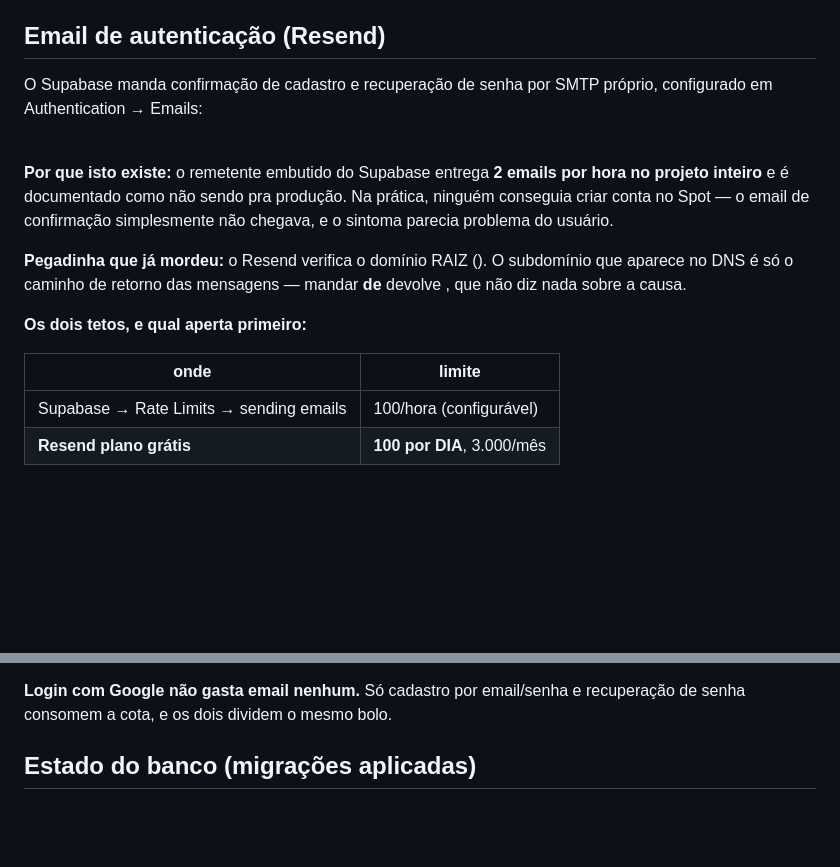
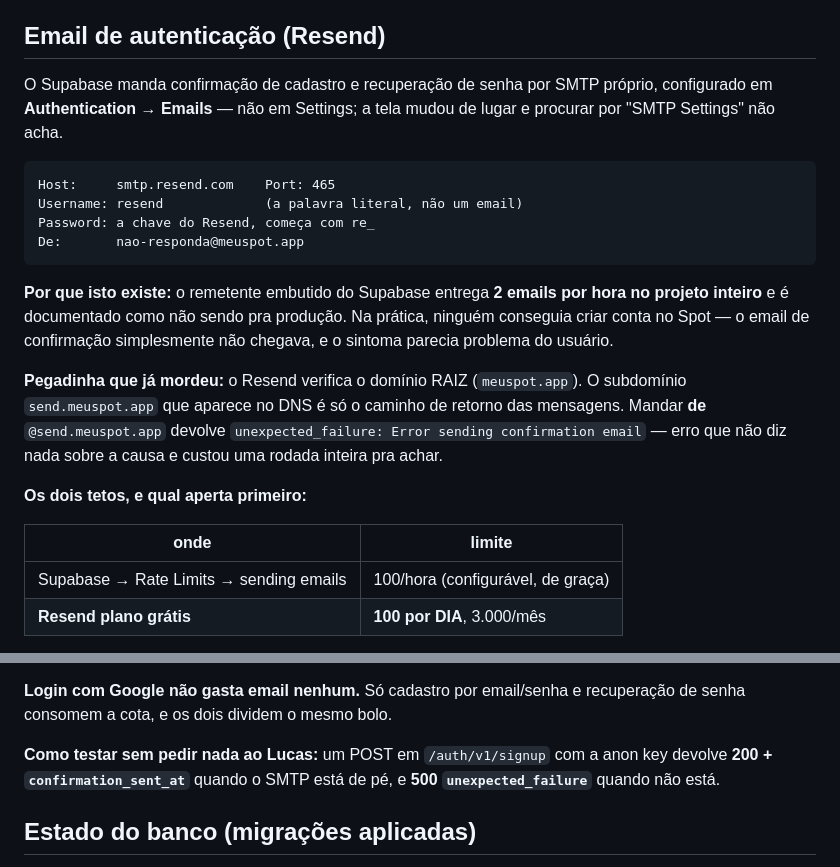
Before and after one commit to patriarchalucas-blip/SPOT, a Markdown page: CLAUDE.md, 2 parts joined by grey strips. Rendered like a GitHub page; blank space fills up the shorter version.

Commit message:
Conserta a secao de email, que entrou pela metade
O commit anterior passou o texto por um template literal dentro de um
comando de shell, e o shell comeu tudo que estava entre crases — sumiram
justamente os valores que importam: host, usuario, o dominio certo e o
erro exato. Sobrou um documento que parecia completo e nao era.

Licao pra mim: texto com crase, cifrao ou barra invertida nao passa pelo
shell. Escreve num arquivo e emenda por indice.

Co-Authored-By: Claude Opus 5 <noreply@anthropic.com>

````diff
--- a/CLAUDE.md
+++ b/CLAUDE.md
@@ -101,24 +101,31 @@ Motivo da existência: o visual original (fundo creme `#f4ede1` + serifada de al
 ## Email de autenticação (Resend)
 
 O Supabase manda confirmação de cadastro e recuperação de senha por SMTP
-próprio, configurado em Authentication → Emails:
+próprio, configurado em **Authentication → Emails** — não em Settings; a tela
+mudou de lugar e procurar por "SMTP Settings" não acha.
 
-\
+```
+Host:     smtp.resend.com    Port: 465
+Username: resend             (a palavra literal, não um email)
+Password: a chave do Resend, começa com re_
+De:       nao-responda@meuspot.app
+```
+
 **Por que isto existe:** o remetente embutido do Supabase entrega **2 emails
 por hora no projeto inteiro** e é documentado como não sendo pra produção. Na
 prática, ninguém conseguia criar conta no Spot — o email de confirmação
 simplesmente não chegava, e o sintoma parecia problema do usuário.
 
-**Pegadinha que já mordeu:** o Resend verifica o domínio RAIZ ().
-O subdomínio  que aparece no DNS é só o caminho de retorno
-das mensagens — mandar **de**  devolve
-, que não diz nada sobre
-a causa.
+**Pegadinha que já mordeu:** o Resend verifica o domínio RAIZ (`meuspot.app`).
+O subdomínio `send.meuspot.app` que aparece no DNS é só o caminho de retorno
+das mensagens. Mandar **de** `@send.meuspot.app` devolve
+`unexpected_failure: Error sending confirmation email` — erro que não diz nada
+sobre a causa e custou uma rodada inteira pra achar.
 
 **Os dois tetos, e qual aperta primeiro:**
 
 | onde | limite |
 |---|---|
-| Supabase → Rate Limits → sending emails | 100/hora (configurável) |
+| Supabase → Rate Limits → sending emails | 100/hora (configurável, de graça) |
 | **Resend plano grátis** | **100 por DIA**, 3.000/mês |
 
@@ -127,6 +134,10 @@
 
 **Login com Google não gasta email nenhum.** Só cadastro por email/senha e
 recuperação de senha consomem a cota, e os dois dividem o mesmo bolo.
+
+**Como testar sem pedir nada ao Lucas:** um POST em `/auth/v1/signup` com a
+anon key devolve **200 + `confirmation_sent_at`** quando o SMTP está de pé, e
+**500 `unexpected_failure`** quando não está.
 
 ## Estado do banco (migrações aplicadas)
 
````
Also changed, not shown: other parts of CLAUDE.md (+1 -1 lines).
